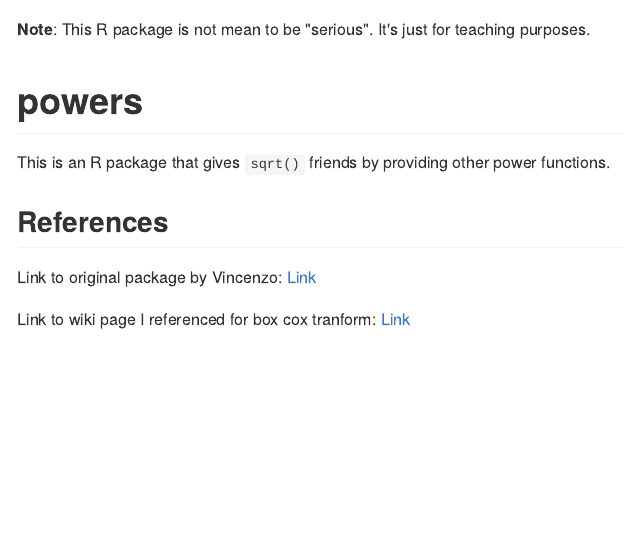
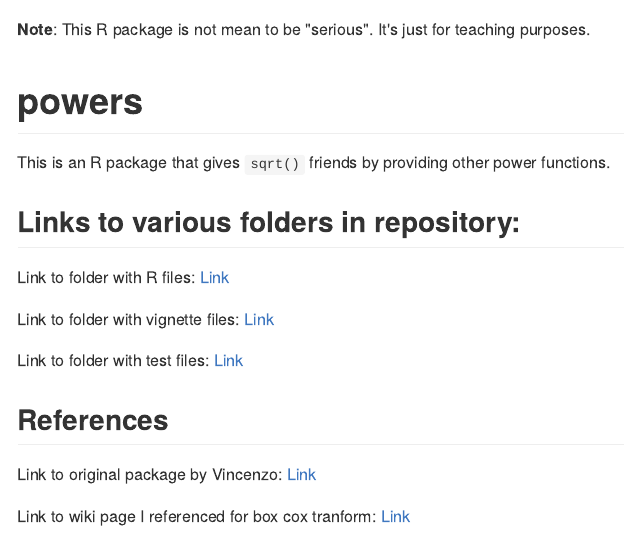
Before and after one commit to STAT545-UBC-hw-2018-19/hw07-curtis77, an R Markdown document (README.Rmd): the page in a window 1100 px wide, from its top. The pictures show the output file README.md that the author committed with the source, drawn offline in the style of GitHub; badge pictures from the web are left out.

Commit message:
Third Commit

```diff
--- a/README.Rmd
+++ b/README.Rmd
@@ -19,6 +19,13 @@ __Note__: This R package is not mean to be "serious". It's just for teaching pur
 # powers
 
 This is an R package that gives `sqrt()` friends by providing other power functions.
+
+## Links to various folders in repository:
+Link to folder with R files: [Link](https://github.com/STAT545-UBC-students/hw07-curtis77/tree/master/R)
+
+Link to folder with vignette files: [Link](https://github.com/STAT545-UBC-students/hw07-curtis77/tree/master/vignettes)
+
+Link to folder with test files: [Link](https://github.com/STAT545-UBC-students/hw07-curtis77/tree/master/tests)
 
 ## References
 Link to original package by Vincenzo: [Link](https://github.com/vincenzocoia/powers)
```
Also changed, not shown: R/boxcox.R (+1 -5 lines), vignettes/using_powers.Rmd (+1 -1 lines), README.md, 1 other file.
